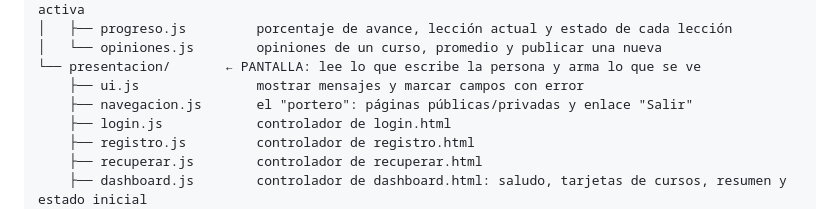
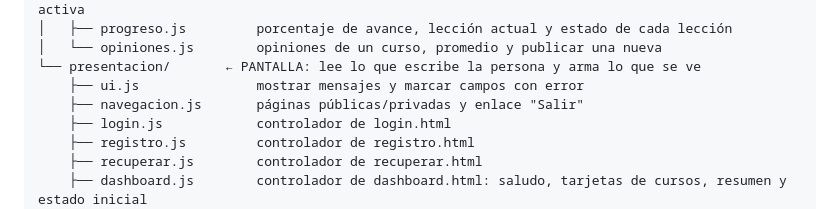
Before and after one commit to araacevedo/LingoWeb, a Markdown page: README.md, the part around the change. Rendered like a GitHub page.

Commit message:
Fix formatting in README for navegacion.js description

```diff
--- a/README.md
+++ b/README.md
@@ -37,7 +37,7 @@ js/
 │   └── opiniones.js        opiniones de un curso, promedio y publicar una nueva
 └── presentacion/       ← PANTALLA: lee lo que escribe la persona y arma lo que se ve
     ├── ui.js               mostrar mensajes y marcar campos con error
-    ├── navegacion.js       el "portero": páginas públicas/privadas y enlace "Salir"
+    ├── navegacion.js       páginas públicas/privadas y enlace "Salir"
     ├── login.js            controlador de login.html
     ├── registro.js         controlador de registro.html
     ├── recuperar.js        controlador de recuperar.html
```
